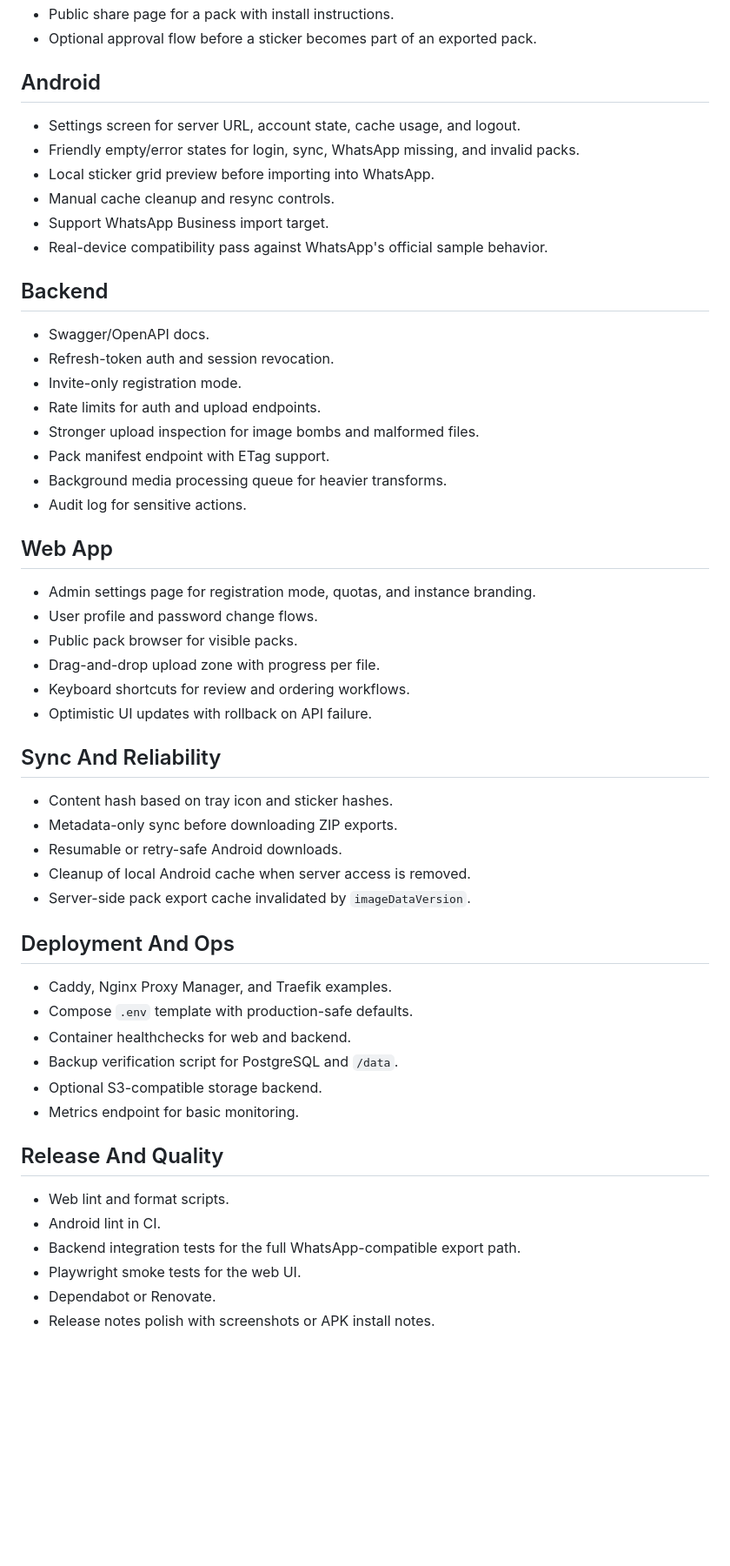
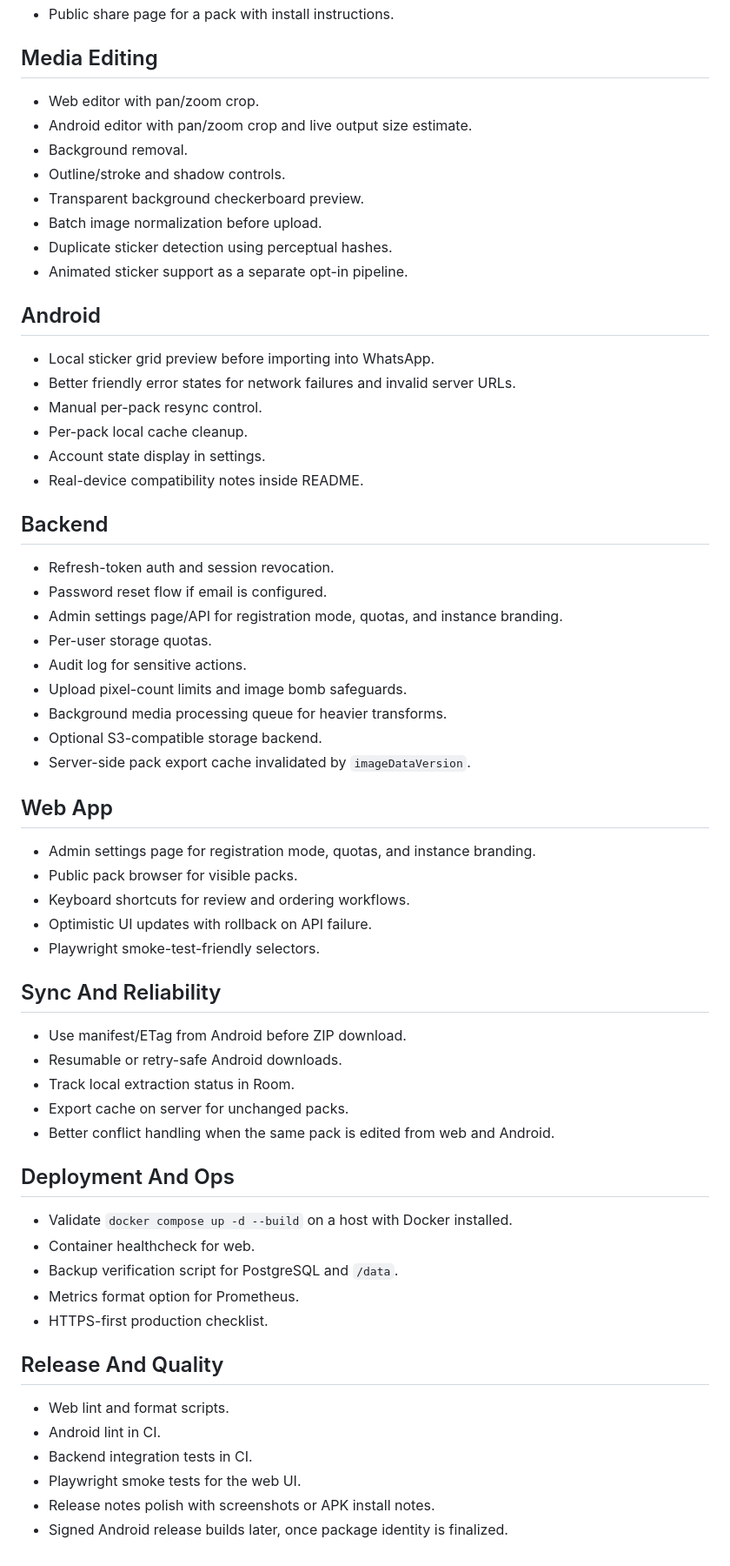
Before and after one commit to saitatter/sticker-foundry, a Markdown page: docs/FEATURES_TO_ADD.md, the part around one of its changes. Shown at 87% size. Drawn GitHub-style; blank space fills up the shorter version.

```diff
--- a/docs/FEATURES_TO_ADD.md
+++ b/docs/FEATURES_TO_ADD.md
@@ -27,57 +58,66 @@ This is the working feature backlog for turning StickerFoundry from a strong MVP
 - Public share page for a pack with install instructions.
-- Optional approval flow before a sticker becomes part of an exported pack.
+
+## Media Editing
+
+- Web editor with pan/zoom crop.
+- Android editor with pan/zoom crop and live output size estimate.
+- Background removal.
+- Outline/stroke and shadow controls.
+- Transparent background checkerboard preview.
+- Batch image normalization before upload.
+- Duplicate sticker detection using perceptual hashes.
+- Animated sticker support as a separate opt-in pipeline.
 
 ## Android
 
-- Settings screen for server URL, account state, cache usage, and logout.
-- Friendly empty/error states for login, sync, WhatsApp missing, and invalid packs.
 - Local sticker grid preview before importing into WhatsApp.
-- Manual cache cleanup and resync controls.
-- Support WhatsApp Business import target.
-- Real-device compatibility pass against WhatsApp's official sample behavior.
+- Better friendly error states for network failures and invalid server URLs.
+- Manual per-pack resync control.
+- Per-pack local cache cleanup.
+- Account state display in settings.
+- Real-device compatibility notes inside README.
 
 ## Backend
 
-- Swagger/OpenAPI docs.
 - Refresh-token auth and session revocation.
-- Invite-only registration mode.
-- Rate limits for auth and upload endpoints.
-- Stronger upload inspection for image bombs and malformed files.
-- Pack manifest endpoint with ETag support.
+- Password reset flow if email is configured.
+- Admin settings page/API for registration mode, quotas, and instance branding.
+- Per-user storage quotas.
+- Audit log for sensitive actions.
+- Upload pixel-count limits and image bomb safeguards.
 - Background media processing queue for heavier transforms.
-- Audit log for sensitive actions.
+- Optional S3-compatible storage backend.
+- Server-side pack export cache invalidated by `imageDataVersion`.
 
 ## Web App
 
 - Admin settings page for registration mode, quotas, and instance branding.
-- User profile and password change flows.
 - Public pack browser for visible packs.
-- Drag-and-drop upload zone with progress per file.
 - Keyboard shortcuts for review and ordering workflows.
 - Optimistic UI updates with rollback on API failure.
+- Playwright smoke-test-friendly selectors.
 
 ## Sync And Reliability
 
-- Content hash based on tray icon and sticker hashes.
-- Metadata-only sync before downloading ZIP exports.
+- Use manifest/ETag from Android before ZIP download.
 - Resumable or retry-safe Android downloads.
-- Cleanup of local Android cache when server access is removed.
-- Server-side pack export cache invalidated by `imageDataVersion`.
+- Track local extraction status in Room.
+- Export cache on server for unchanged packs.
+- Better conflict handling when the same pack is edited from web and Android.
 
 ## Deployment And Ops
 
-- Caddy, Nginx Proxy Manager, and Traefik examples.
-- Compose `.env` template with production-safe defaults.
-- Container healthchecks for web and backend.
+- Validate `docker compose up -d --build` on a host with Docker installed.
+- Container healthcheck for web.
 - Backup verification script for PostgreSQL and `/data`.
-- Optional S3-compatible storage backend.
-- Metrics endpoint for basic monitoring.
+- Metrics format option for Prometheus.
+- HTTPS-first production checklist.
 
 ## Release And Quality
 
 - Web lint and format scripts.
 - Android lint in CI.
-- Backend integration tests for the full WhatsApp-compatible export path.
+- Backend integration tests in CI.
 - Playwright smoke tests for the web UI.
-- Dependabot or Renovate.
 - Release notes polish with screenshots or APK install notes.
+- Signed Android release builds later, once package identity is finalized.
```
Also changed, not shown: other parts of docs/FEATURES_TO_ADD.md (+44 -13 lines), docs/IMPLEMENTATION_PLAN.md (+96 -105 lines).
